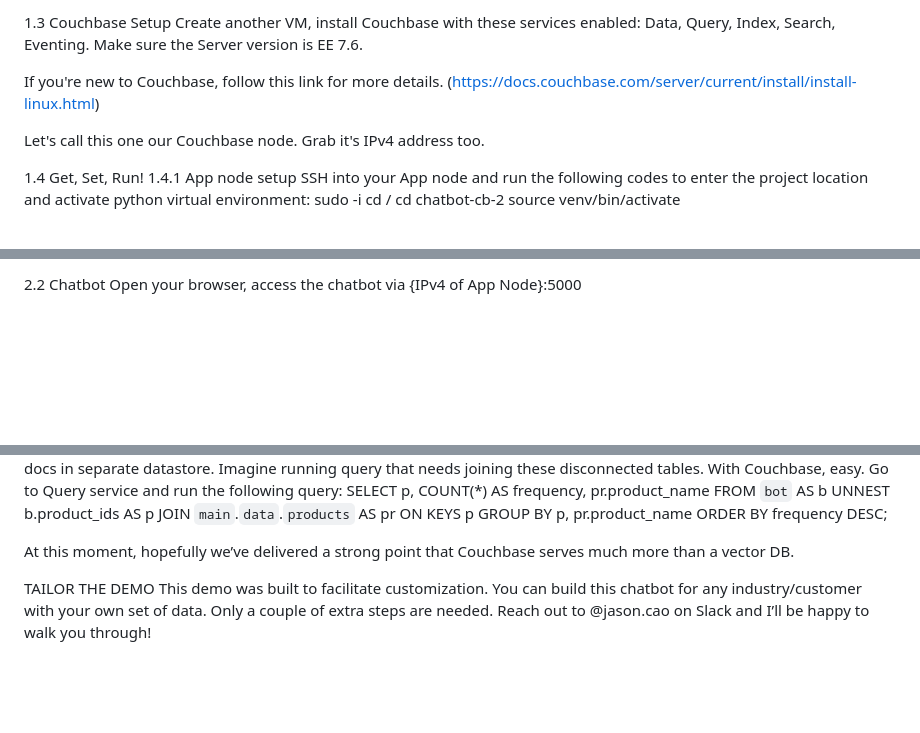
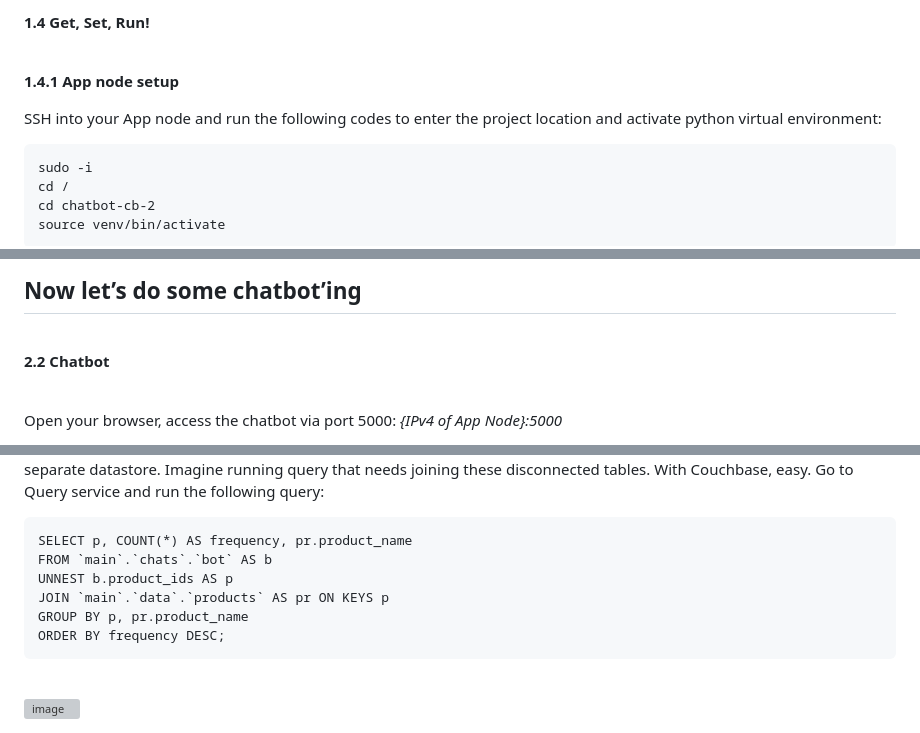
Before and after one commit to sillyjason/chatbot-cb-2, a Markdown page: README.md, 3 parts joined by grey strips. Rendered like a GitHub page; blank space fills up the shorter version; grey boxes are pictures that could not be loaded.

````diff
--- a/README.md
+++ b/README.md
@@ -59,17 +113,16 @@ Let's call this VM our APP node. Note down its Public IPv4 DNS.
 
-1.3 Couchbase Setup
-Create another VM, install Couchbase with these services enabled: Data, Query, Index, Search, Eventing. Make sure the Server version is EE 7.6.
+**1.4 Get, Set, Run!**
 
-If you're new to Couchbase, follow this link for more details. (https://docs.couchbase.com/server/current/install/install-linux.html)
+<br>
 
-Let's call this one our Couchbase node. Grab it's IPv4 address too.
+**1.4.1 App node setup**
+<br>
 
-
-1.4 Get, Set, Run!
-1.4.1 App node setup
 SSH into your App node and run the following codes to enter the project location and activate python virtual environment:
+```
 sudo -i
 cd /
 cd chatbot-cb-2
 source venv/bin/activate
+```
 
@@ -138,4 +266,16 @@ Now let’s do some chatbot’ing
 
 
-2.2 Chatbot
-Open your browser, access the chatbot via {IPv4 of App Node}:5000
+<br>
+
+## Now let’s do some chatbot’ing
+<br>
+
+
+**2.2 Chatbot**
+
+<br>
+
+Open your browser, access the chatbot via port 5000:  *{IPv4 of App Node}:5000*
+
+<br>
+
@@ -159,14 +352,14 @@ Easy. This is good time to explain the superiority of NoSQL when fast iteration
 If customer choose to have a separate vector database, they’ll end up storing vectors, transactions, and SQL docs in separate datastore. Imagine running query that needs joining these disconnected tables.
 With Couchbase, easy. Go to Query service and run the following query:
+```
 SELECT p, COUNT(*) AS frequency, pr.product_name
-FROM `bot` AS b
+FROM `main`.`chats`.`bot` AS b
 UNNEST b.product_ids AS p
 JOIN `main`.`data`.`products` AS pr ON KEYS p
 GROUP BY p, pr.product_name
 ORDER BY frequency DESC;
+```
 
-At this moment, hopefully we’ve delivered a strong point that Couchbase serves much more than a vector DB.
+<br>
 
-TAILOR THE DEMO
-This demo was built to facilitate customization. You can build this chatbot for any industry/customer with your own set of data. Only a couple of extra steps are needed.
-Reach out to @jason.cao on Slack and I’ll be happy to walk you through!
+<img width="981" alt="image" src="https://github.com/sillyjason/chatbot-cb-2/assets/54433200/b2230d51-7897-41e7-bb06-f2677c54cc0b">
````
Also changed, not shown: other parts of README.md (+231 -49 lines).
